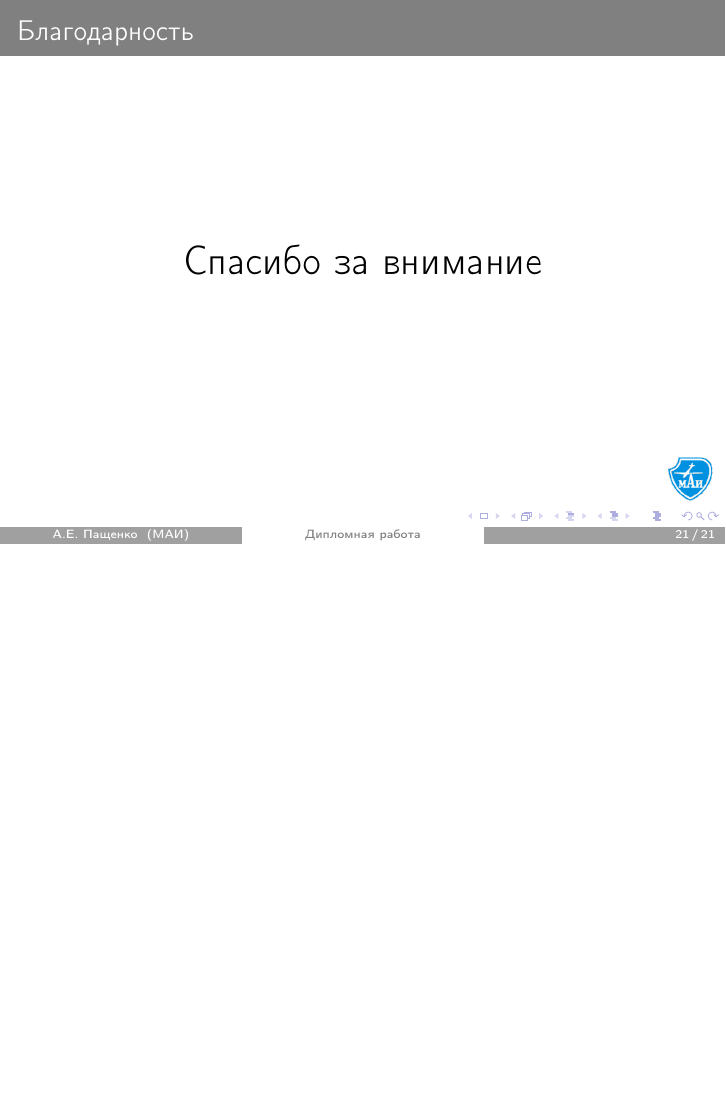
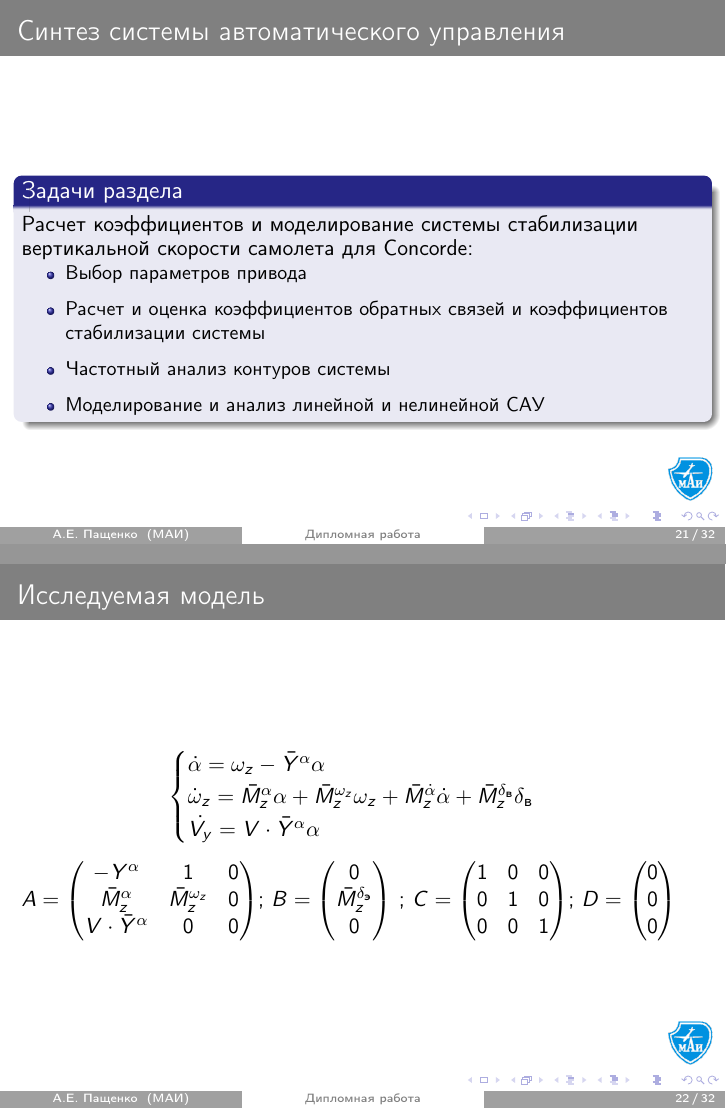
Before and after one commit to AlexBatya/Diploma, LaTeX slides (ОтчётLatex/Призентация к диплому/main.tex, which reads ОтчётLatex/Призентация к диплому/Оглавление/Part2/Модель.tex): page 37 of 37 before the commit and pages 38 and 39 of 52 after it, the two joined at a grey line, the shorter picture padded with empty space. The pictures show the PDF file ОтчётLatex/Призентация к диплому/main.pdf that the author committed with the source.

Commit message:
last correct

```diff
--- /dev/null
+++ b/ОтчётLatex/Призентация к диплому/Оглавление/Part2/Модель.tex
@@ -0,0 +1,14 @@
+\begin{frame}{Синтез системы автоматического управления}
+    \begin{itemize}
+        \item <+-> []
+        \item <+-> []  \begin{block}{Задачи раздела}
+                Расчет коэффициентов и моделирование системы стабилизации вертикальной скорости самолета для Concorde:
+            \begin{itemize}
+                \item Выбор параметров привода
+                \item Расчет и оценка коэффициентов обратных связей и коэффициентов стабилизации системы
+                \item Частотный анализ контуров системы
+                \item Моделирование и анализ линейной и нелинейной САУ
+            \end{itemize}
+        \end{block}
+    \end{itemize}
+\end{frame}
@@ -0,0 +40,29 @@
+     0
+    \end{pmatrix}$
+\end{frame}
+
+\begin{frame}{Структурная схема системы стабилизации вертикальной скорости самолета}
+    \center{\includegraphics[width = \linewidth]{../Оглавление/Part2/Sactions/Content/figures/Схема.jpg}}
+\end{frame}
+
+\begin{frame}{Выбор параметров привода}
+    \begin{itemize}
+    \item <+-> []
+    \item <+-> []   \begin{block}{Передаточная функция привода}
+        При решении задачи синтеза сервопривод описывается передаточной функций колебательного звена:
+
+    \begin{equation}
+    \label{eq:Привод ограничеия}
+        W_{\text{п}}=\frac{1}{T_\text{п}^2p^2+2\xi_\text{п}T_\text{п}p+1}
+    \end{equation}
+
+    Значение постоянной времени  $T_\text{п}$ сервопривода, от которой зависит его полоса пропускания, определяется следующим образом:
+
+    Устанавливается максимальное значение собственной частоты  недемпфированных колебаний $\omega_0=\frac{1}{T_{\text{с}}}$ в варианте управлении продольным движением самолета, и исходя из этих значений, определяется потребная ширина полосы пропускания сервопривода (см. формула \ref{eq:Привод ограничеия}):
+    \end{block}
+\end{itemize}
+\end{frame}
+
+\begin{frame}{Выбор параметров привода}
+    \begin{block}{Вывод}
+        \begin{itemize}
@@ -0,0 +72,10 @@
+        \end{itemize}
+    \end{block}
+\end{frame}
+
+
+\begin{frame}{Расчёт коэффициентов стабилизации системы}
+    \begin{minipage}[c]{0.45\textwidth}
+        \center{\includegraphics[width=6cm, height = 7cm]{../Оглавление/Part2/Sactions/Content/figures/K_wz.jpg}}
+    \end{minipage}
+    \begin{minipage}[c]{0.45\textwidth}
@@ -0,0 +87,4 @@
+    \begin{minipage}[c]{0.45\textwidth}
+        \center{\includegraphics[width=6cm, height = 7cm]{../Оглавление/Part2/Sactions/Content/figures/i_H.jpg}}
+    \end{minipage}
+    \begin{minipage}[c]{0.45\textwidth}
@@ -0,0 +104,15 @@
+\begin{frame}{Моделирование и анализ линейной и нелинейной САУ}
+    \begin{itemize}
+        \item <+-> []
+        \item <+-> []
+    \begin{block}{Основные положения}
+        Целью частотного анализа является построение логарифмических амплитудных и фазовых частотных характеристик (ЛАФЧХ)
+        разомкнутых и замкнутых контуров управления до синтеза и после синтеза и проведение их сравнительного анализа.
+    \end{block}
+    \item <+-> []
+    \begin{block}{Примечание}
+        В данной призентации будет приведены частотные характеристики только для крейсерского полёта,
+        для остальных режимов всё аналогично.
+    \end{block}
+\end{itemize}
+\end{frame}
@@ -0,0 +124,2 @@
+\begin{frame}{Моделирование линейной и нелинейной САУ}
+    \begin{block}{Общие положения}
@@ -0,0 +129,2 @@
+    \end{block}
+\end{frame}
```
Also changed, not shown: ОтчётLatex/Оглавление/Part2/Sactions/Content/Общая часть.tex (+1 -1 lines), ОтчётLatex/Призентация к диплому/main.tex (+1 -0 lines), ОтчётLatex/Призентация к диплому/Оглавление/Part2/mainSys.tex (added, +1 -0 lines), ОтчётLatex/Призентация к диплому/main.pdf, ОтчётLatex/Призентация к диплому/Оглавление/Part2/Модель.tex (54 more changed lines).
